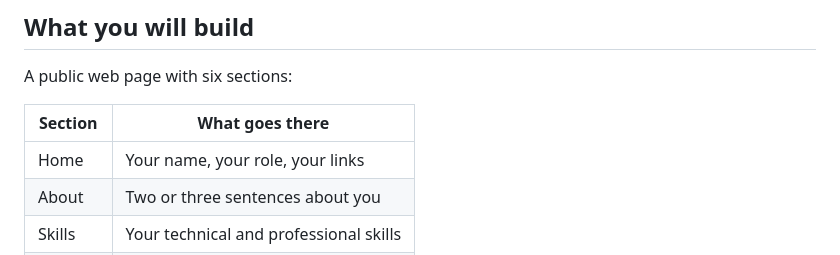
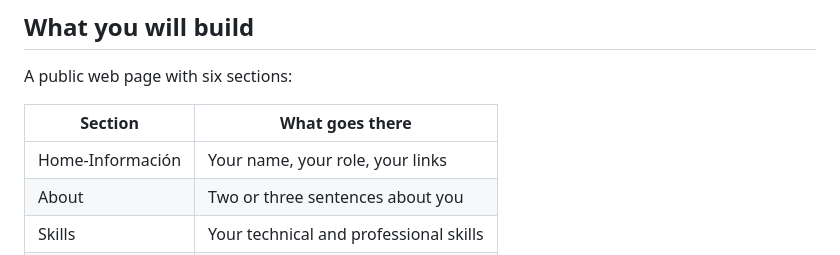
Before and after one commit to JuliethRamirez1010/Perfil-Web, a Markdown page: README.md, the part around the change. Rendered like a GitHub page.

Commit message:
Rename 'Home' section to 'Home-Información'

```diff
--- a/README.md
+++ b/README.md
@@ -13,7 +13,7 @@ A public web page with six sections:
 
 | Section | What goes there |
 |---|---|
-| Home | Your name, your role, your links |
+| Home-Información| Your name, your role, your links |
 | About | Two or three sentences about you |
 | Skills | Your technical and professional skills |
 | Resume | Your education and your experience |
```
